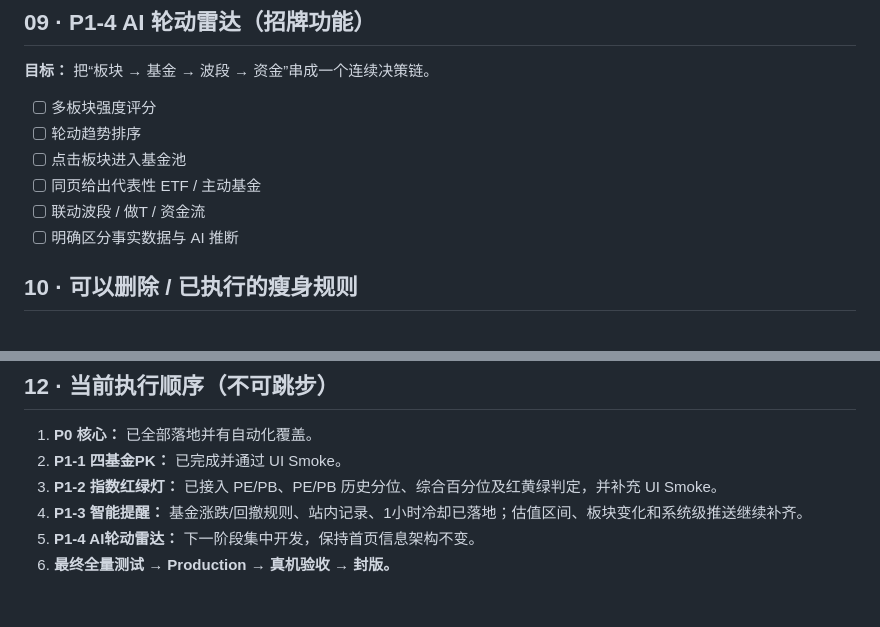
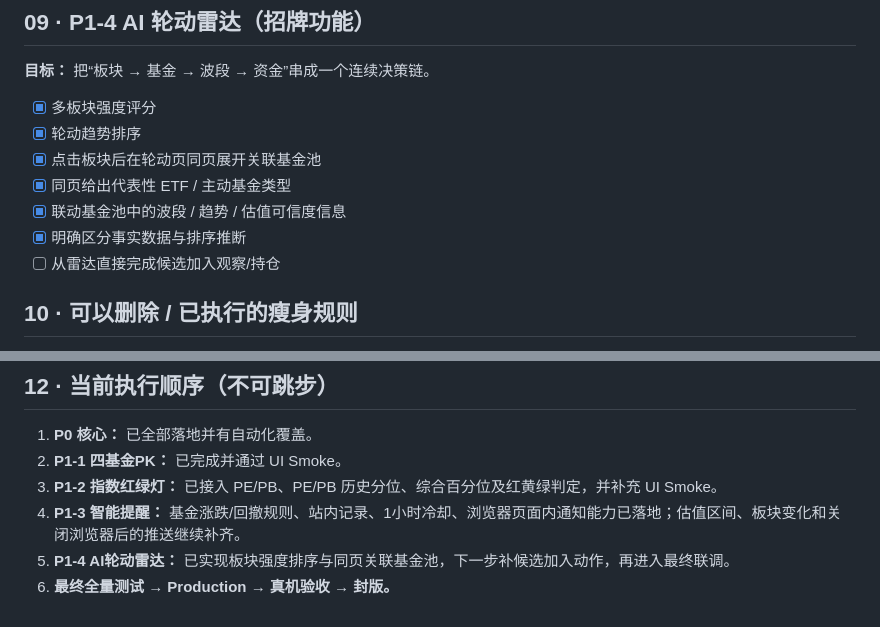
Before and after one commit to haha145142/liuhai5500, a Markdown page: docs/FUND_AI_PRO_FINAL_CHECKLIST.md, 2 parts joined by grey strips. Drawn GitHub-style.

Commit message:
docs: update rotation radar acceptance status

```diff
--- a/docs/FUND_AI_PRO_FINAL_CHECKLIST.md
+++ b/docs/FUND_AI_PRO_FINAL_CHECKLIST.md
@@ -100,12 +100,13 @@
 
 ## 09 · P1-4 AI 轮动雷达（招牌功能）
 **目标：** 把“板块 → 基金 → 波段 → 资金”串成一个连续决策链。
-- [ ] 多板块强度评分
-- [ ] 轮动趋势排序
-- [ ] 点击板块进入基金池
-- [ ] 同页给出代表性 ETF / 主动基金
-- [ ] 联动波段 / 做T / 资金流
-- [ ] 明确区分事实数据与 AI 推断
+- [x] 多板块强度评分
+- [x] 轮动趋势排序
+- [x] 点击板块后在轮动页同页展开关联基金池
+- [x] 同页给出代表性 ETF / 主动基金类型
+- [x] 联动基金池中的波段 / 趋势 / 估值可信度信息
+- [x] 明确区分事实数据与排序推断
+- [ ] 从雷达直接完成候选加入观察/持仓
 
 ## 10 · 可以删除 / 已执行的瘦身规则
 - [x] 删除重复 AI 文案卡，首页只保留“今日评估”
@@ -133,6 +134,6 @@
 1. **P0 核心：** 已全部落地并有自动化覆盖。
 2. **P1-1 四基金PK：** 已完成并通过 UI Smoke。
 3. **P1-2 指数红绿灯：** 已接入 PE/PB、PE/PB 历史分位、综合百分位及红黄绿判定，并补充 UI Smoke。
-4. **P1-3 智能提醒：** 基金涨跌/回撤规则、站内记录、1小时冷却已落地；估值区间、板块变化和系统级推送继续补齐。
-5. **P1-4 AI轮动雷达：** 下一阶段集中开发，保持首页信息架构不变。
+4. **P1-3 智能提醒：** 基金涨跌/回撤规则、站内记录、1小时冷却、浏览器页面内通知能力已落地；估值区间、板块变化和关闭浏览器后的推送继续补齐。
+5. **P1-4 AI轮动雷达：** 已实现板块强度排序与同页关联基金池，下一步补候选加入动作，再进入最终联调。
 6. **最终全量测试 → Production → 真机验收 → 封版。**
```
